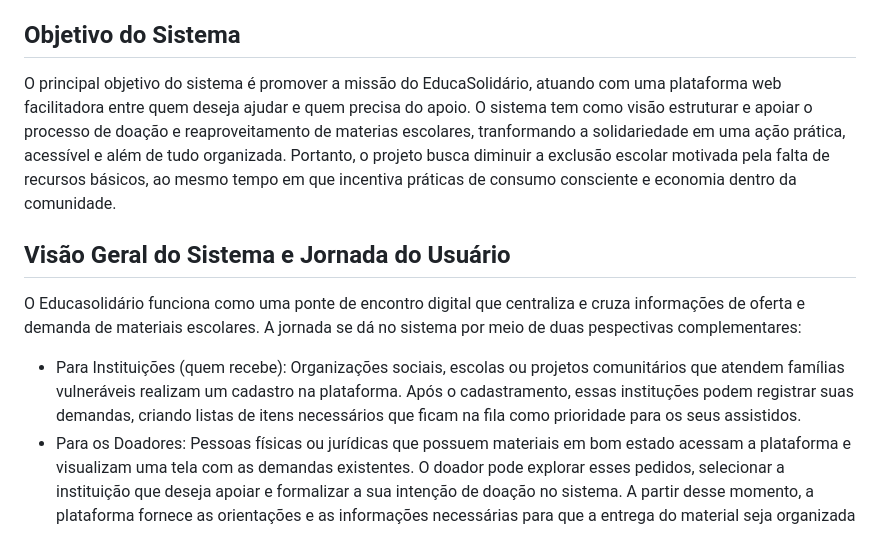
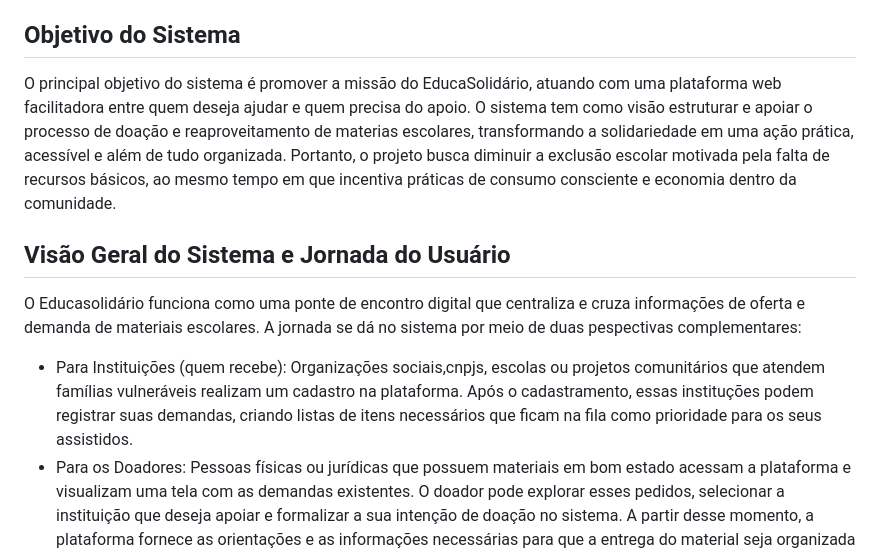
Before and after one commit to juliettfigueiredodev/projetointegrado, a Markdown page: README.md, the part around the change. Drawn GitHub-style.

```diff
--- a/README.md
+++ b/README.md
@@ -14,12 +14,12 @@ Além disso, a plataforma também permite que **instituições troquem recursos
 A desigualdade socioeconômica impõe barreiras signficativas ao desenvolvimento educacional, fazendo com que diversas crianças e jovens em situação de vulnerabilidade iniciem o ano letivo sem os recursos básicos necessários para o aprendizado. Em contrapartida, observa-se um ciclo contínuo de desperdício na sociedade: materiais em bom estado de conservação que poderiam ser reaproveitados e que infelizmente acabam sendo descartados ou esquecidos ao final de cada período letivo por famílias que não precisam mais deles. A solução proposta atua justamente nessa problemátca, conectando o excedente de material à escassez do mesmo de maneira promover não somente a sustentabilidade ambiental, mas também a equidade e a dignidadde no acesso à Educação.
 
 ## Objetivo do Sistema
-O principal objetivo do sistema é promover a missão do EducaSolidário, atuando com uma plataforma web facilitadora entre quem deseja ajudar e quem precisa do apoio. O sistema tem como visão estruturar e apoiar o processo de doação e reaproveitamento de materias escolares, tranformando a solidariedade em uma ação prática, acessível e além de tudo organizada. Portanto, o projeto busca diminuir a exclusão escolar motivada pela falta de recursos básicos, ao mesmo tempo em que incentiva práticas de consumo consciente e economia dentro da comunidade.
+O principal objetivo do sistema é promover a missão do EducaSolidário, atuando com uma plataforma web facilitadora entre quem deseja ajudar e quem precisa do apoio. O sistema tem como visão estruturar e apoiar o processo de doação e reaproveitamento de materias escolares, transformando a solidariedade em uma ação prática, acessível e além de tudo organizada. Portanto, o projeto busca diminuir a exclusão escolar motivada pela falta de recursos básicos, ao mesmo tempo em que incentiva práticas de consumo consciente e economia dentro da comunidade.
 
 ## Visão Geral do Sistema e Jornada do Usuário
 O Educasolidário funciona como uma ponte de encontro digital que centraliza e cruza informações de oferta e demanda de materiais escolares. A jornada se dá no sistema por meio de duas pespectivas complementares:
 
-* Para Instituições (quem recebe): Organizações sociais, escolas ou projetos comunitários que atendem famílias vulneráveis realizam um cadastro na plataforma. Após o cadastramento, essas instituções podem registrar suas demandas, criando listas de itens necessários que ficam na fila como prioridade para os seus assistidos.
+* Para Instituições (quem recebe): Organizações sociais,cnpjs, escolas ou projetos comunitários que atendem famílias vulneráveis realizam um cadastro na plataforma. Após o cadastramento, essas instituções podem registrar suas demandas, criando listas de itens necessários que ficam na fila como prioridade para os seus assistidos.
 * Para os Doadores: Pessoas físicas ou jurídicas que possuem materiais em bom estado acessam a plataforma e visualizam uma tela com as demandas existentes. O doador pode explorar esses pedidos, selecionar a instituição que deseja apoiar e formalizar a sua intenção de doação no sistema. A partir desse momento, a plataforma fornece as orientações e as informações necessárias para que a entrega do material seja organizada e finalizada de forma segura entre as partes.
 
 ## Possíveis usos da nossa solução
```
